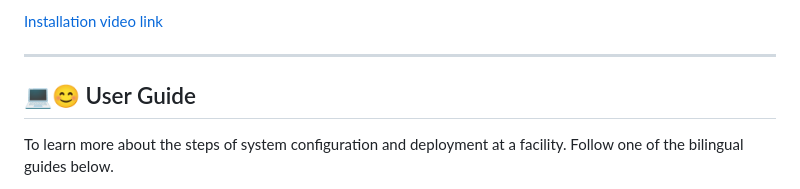
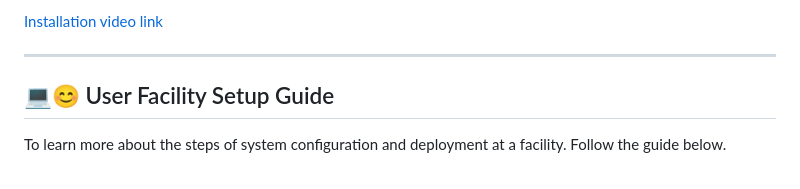
Before and after one commit to RAEng-FoD-Bahmni-project/bahmni-docker-RTL, a Markdown page: README.md, the part around one of its changes. GitHub-like rendering.

```diff
--- a/README.md
+++ b/README.md
@@ -20,7 +20,7 @@ To watch a video that walks through installing Bahmni (Arabic version) using Doc
 
 ---
 
-## 💻😊 User Guide
+## 💻😊 User Facility Setup Guide
 
-To learn more about the steps of system configuration and deployment at a facility. Follow one of the bilingual guides below.
+To learn more about the steps of system configuration and deployment at a facility. Follow the guide below.
 
```
Also changed, not shown: other parts of README.md (+1 -3 lines).
